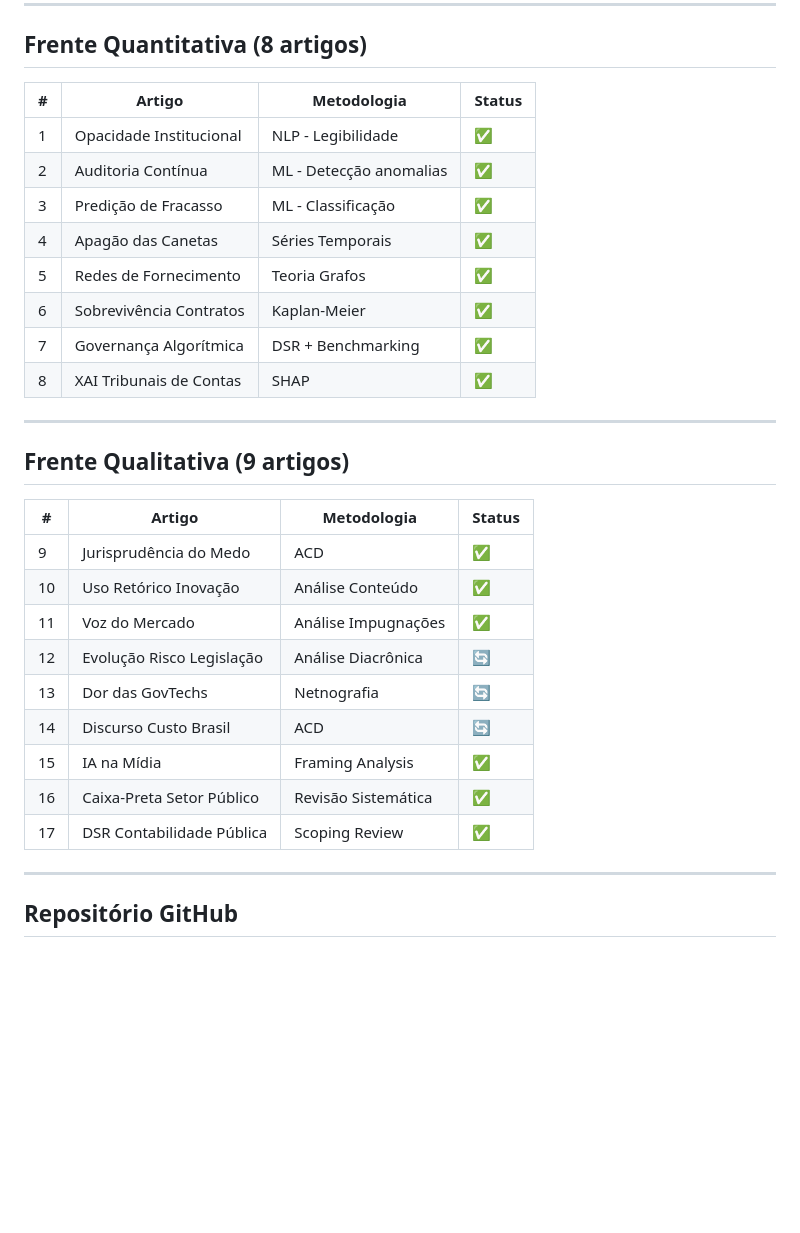
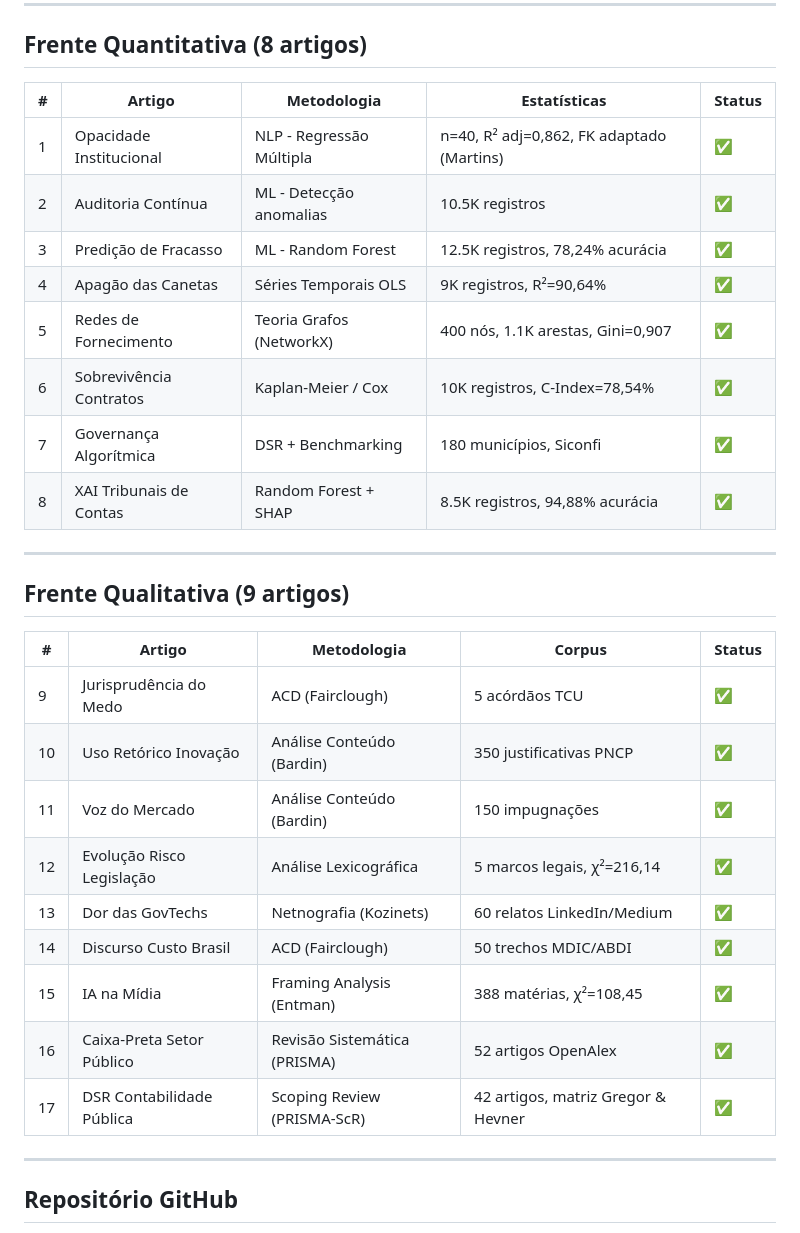
Before and after one commit to renato0503/TeseDoutorado, a Markdown page: docs/documentacao.md, the part around the change. Rendered like a GitHub page; blank space fills up the shorter version.

Commit message:
Docs: atualizacao status 17/17 artigos prontos, metodos e estatisticas

```diff
--- a/docs/documentacao.md
+++ b/docs/documentacao.md
@@ -77,32 +77,32 @@ Todos os artigos seguem o **padrão APA 7ª edição** conforme documento `docs/
 
 ## Frente Quantitativa (8 artigos)
 
-| # | Artigo | Metodologia | Status |
-|---|--------|-------------|--------|
-| 1 | Opacidade Institucional | NLP - Legibilidade | ✅ |
-| 2 | Auditoria Contínua | ML - Detecção anomalias | ✅ |
-| 3 | Predição de Fracasso | ML - Classificação | ✅ |
-| 4 | Apagão das Canetas | Séries Temporais | ✅ |
-| 5 | Redes de Fornecimento | Teoria Grafos | ✅ |
-| 6 | Sobrevivência Contratos | Kaplan-Meier | ✅ |
-| 7 | Governança Algorítmica | DSR + Benchmarking | ✅ |
-| 8 | XAI Tribunais de Contas | SHAP | ✅ |
+| # | Artigo | Metodologia | Estatísticas | Status |
+|---|--------|-------------|-------------|--------|
+| 1 | Opacidade Institucional | NLP - Regressão Múltipla | n=40, R² adj=0,862, FK adaptado (Martins) | ✅ |
+| 2 | Auditoria Contínua | ML - Detecção anomalias | 10.5K registros | ✅ |
+| 3 | Predição de Fracasso | ML - Random Forest | 12.5K registros, 78,24% acurácia | ✅ |
+| 4 | Apagão das Canetas | Séries Temporais OLS | 9K registros, R²=90,64% | ✅ |
+| 5 | Redes de Fornecimento | Teoria Grafos (NetworkX) | 400 nós, 1.1K arestas, Gini=0,907 | ✅ |
+| 6 | Sobrevivência Contratos | Kaplan-Meier / Cox | 10K registros, C-Index=78,54% | ✅ |
+| 7 | Governança Algorítmica | DSR + Benchmarking | 180 municípios, Siconfi | ✅ |
+| 8 | XAI Tribunais de Contas | Random Forest + SHAP | 8.5K registros, 94,88% acurácia | ✅ |
 
 ---
 
 ## Frente Qualitativa (9 artigos)
 
-| # | Artigo | Metodologia | Status |
-|---|--------|-------------|--------|
-| 9 | Jurisprudência do Medo | ACD | ✅ |
-| 10 | Uso Retórico Inovação | Análise Conteúdo | ✅ |
-| 11 | Voz do Mercado | Análise Impugnações | ✅ |
-| 12 | Evolução Risco Legislação | Análise Diacrônica | 🔄 |
-| 13 | Dor das GovTechs | Netnografia | 🔄 |
-| 14 | Discurso Custo Brasil | ACD | 🔄 |
-| 15 | IA na Mídia | Framing Analysis | ✅ |
-| 16 | Caixa-Preta Setor Público | Revisão Sistemática | ✅ |
-| 17 | DSR Contabilidade Pública | Scoping Review | ✅ |
+| # | Artigo | Metodologia | Corpus | Status |
+|---|--------|-------------|--------|--------|
+| 9 | Jurisprudência do Medo | ACD (Fairclough) | 5 acórdãos TCU | ✅ |
+| 10 | Uso Retórico Inovação | Análise Conteúdo (Bardin) | 350 justificativas PNCP | ✅ |
+| 11 | Voz do Mercado | Análise Conteúdo (Bardin) | 150 impugnações | ✅ |
+| 12 | Evolução Risco Legislação | Análise Lexicográfica | 5 marcos legais, χ²=216,14 | ✅ |
+| 13 | Dor das GovTechs | Netnografia (Kozinets) | 60 relatos LinkedIn/Medium | ✅ |
+| 14 | Discurso Custo Brasil | ACD (Fairclough) | 50 trechos MDIC/ABDI | ✅ |
+| 15 | IA na Mídia | Framing Analysis (Entman) | 388 matérias, χ²=108,45 | ✅ |
+| 16 | Caixa-Preta Setor Público | Revisão Sistemática (PRISMA) | 52 artigos OpenAlex | ✅ |
+| 17 | DSR Contabilidade Pública | Scoping Review (PRISMA-ScR) | 42 artigos, matriz Gregor & Hevner | ✅ |
 
 ---
 
```
Also changed, not shown: docs/context.md (+15 -15 lines).
